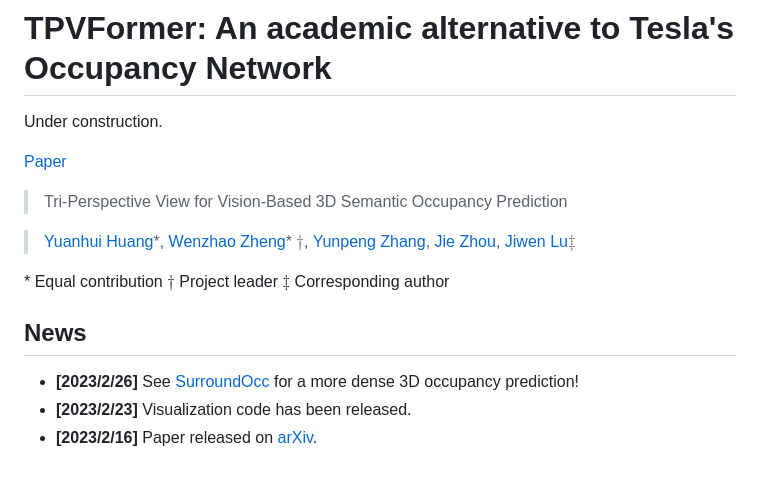
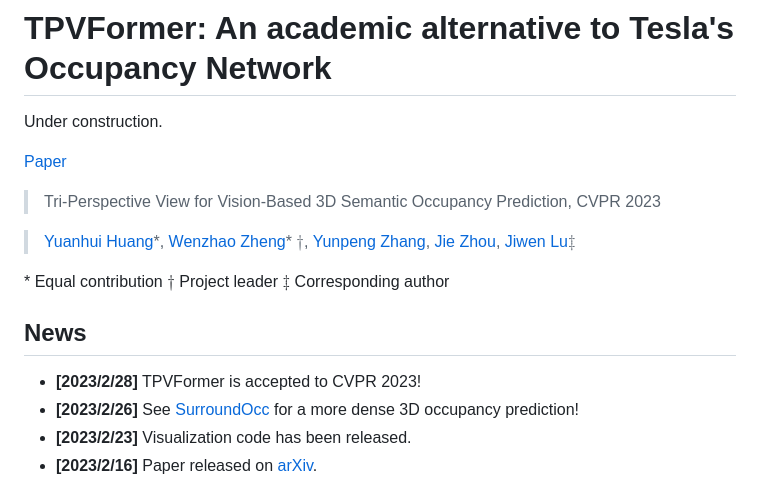
Before and after one commit to wzzheng/TPVFormer, a Markdown page: README.md, the part around the change. Drawn GitHub-style.

```diff
--- a/README.md
+++ b/README.md
@@ -3,7 +3,7 @@ Under construction.
 
 [Paper](https://arxiv.org/pdf/2302.07817)
 
-> Tri-Perspective View for Vision-Based 3D Semantic Occupancy Prediction
+> Tri-Perspective View for Vision-Based 3D Semantic Occupancy Prediction, CVPR 2023
 
 > [Yuanhui Huang](https://scholar.google.com/citations?hl=zh-CN&user=LKVgsk4AAAAJ)*, [Wenzhao Zheng](https://wzzheng.net/)\* $\dagger$, [Yunpeng Zhang](https://scholar.google.com/citations?user=UgadGL8AAAAJ&hl=zh-CN&oi=ao), [Jie Zhou](https://scholar.google.com/citations?user=6a79aPwAAAAJ&hl=en&authuser=1), [Jiwen Lu](http://ivg.au.tsinghua.edu.cn/Jiwen_Lu/)$\ddagger$
 
@@ -11,6 +11,7 @@ Under construction.
 
 ## News
 
+- **[2023/2/28]** TPVFormer is accepted to CVPR 2023!
 - **[2023/2/26]** See [SurroundOcc](https://github.com/weiyithu/SurroundOcc) for a more dense 3D occupancy prediction!
 - **[2023/2/23]** Visualization code has been released.
 - **[2023/2/16]** Paper released on [arXiv](https://arxiv.org/abs/2302.07817).
```
